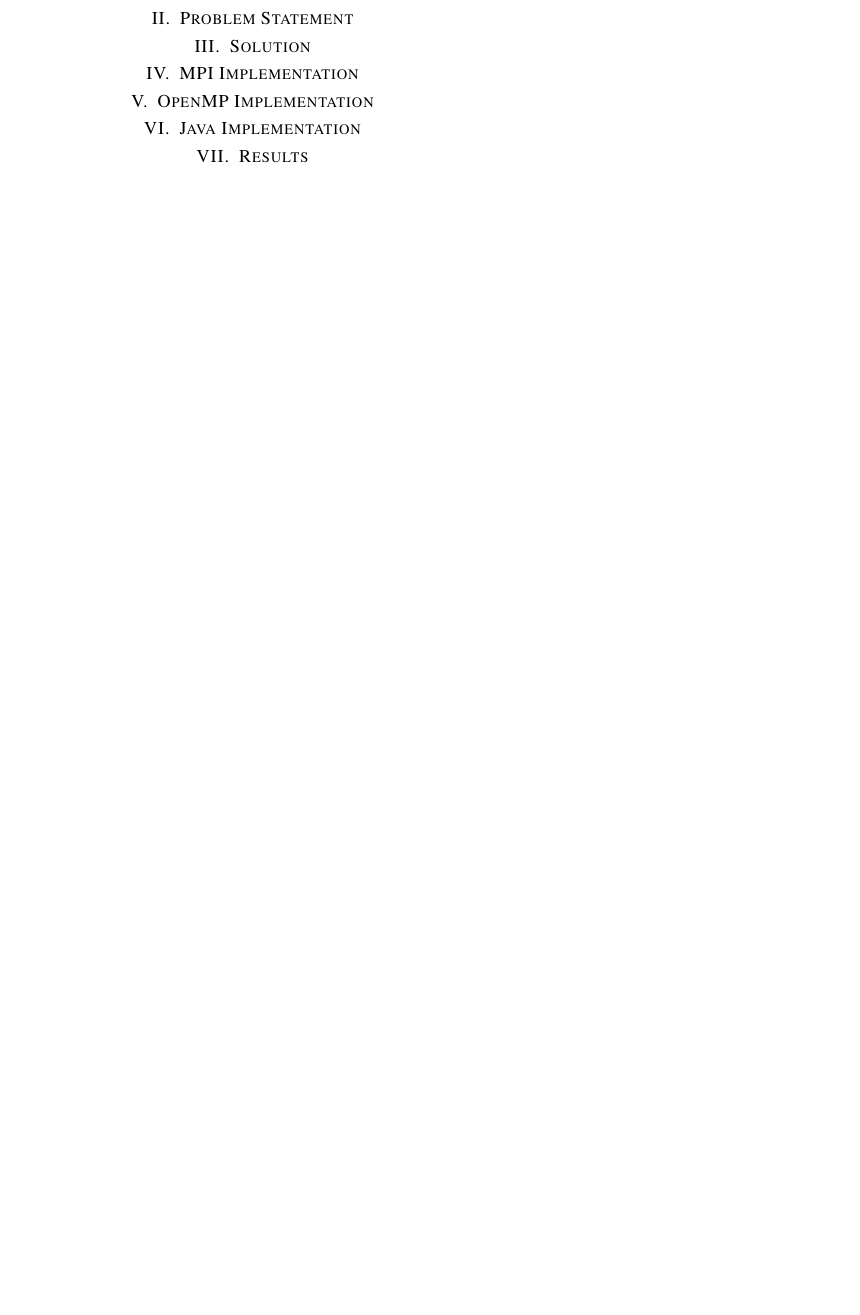
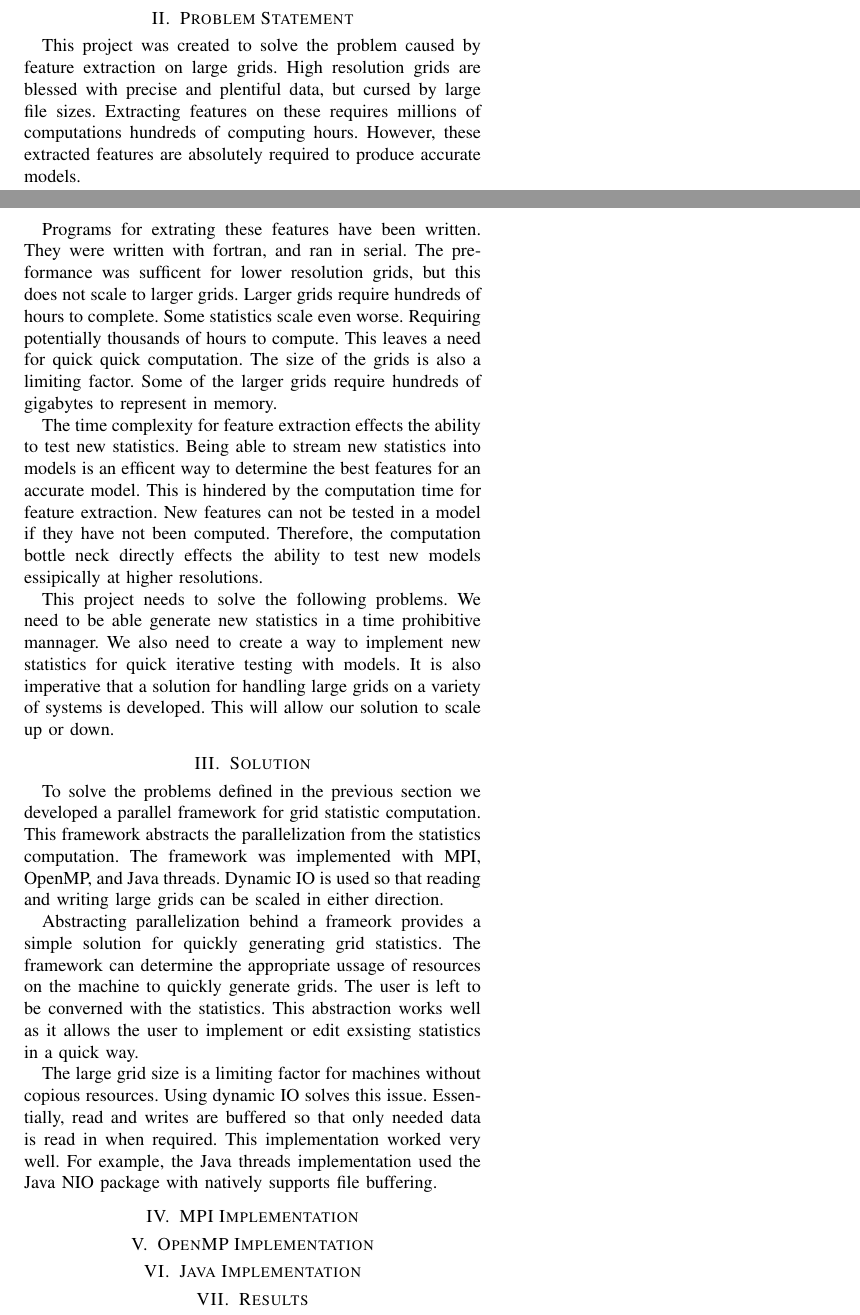
Before and after one commit to nichipedia/uno_psc_final_report, a LaTeX paper (Moran_Schoenhardt_Final_Report.tex, which reads sections/problem_statement.tex, sections/solution.tex): part of the page before the commit and two parts of pages 2 and 3 of 3 after it, the two joined at a grey line, cut so that both start at the same text, the shorter picture padded with empty space. Compiled offline with pdfLaTeX; a missing font is replaced by an installed copy or a similar font; a LaTeX package or settings file that is missing is left out.

Commit message:
first edit half done

```diff
--- a/Moran_Schoenhardt_Final_Report.tex
+++ b/Moran_Schoenhardt_Final_Report.tex
@@ -8,8 +8,8 @@
 \usepackage{amsmath,amssymb,amsfonts}
 
 \usepackage{algorithmic}
-
 \usepackage{graphicx}
+\graphicspath{ {./images/} }
 
 \usepackage{textcomp}
 
--- a/sections/problem_statement.tex
+++ b/sections/problem_statement.tex
@@ -1 +1,31 @@
 \section{Problem Statement}
+This project was created to solve the problem caused by feature extraction on large grids.
+High resolution grids are blessed with precise and plentiful data, but cursed by large file sizes.
+Extracting features on these requires millions of computations hundreds of computing hours.
+However, these extracted features are absolutely required to produce accurate models.
+\include{images/grid_sizes.PNG}
+
+\par
+Programs for extrating these features have been written.
+They were written with fortran, and ran in serial.
+The preformance was sufficent for lower resolution grids, but this does not scale to larger grids.
+Larger grids require hundreds of hours to complete.
+Some statistics scale even worse.
+Requiring potentially thousands of hours to compute.
+This leaves a need for quick quick computation.
+The size of the grids is also a limiting factor.
+Some of the larger grids require hundreds of gigabytes to represent in memory.
+
+\par
+The time complexity for feature extraction effects the ability to test new statistics.
+Being able to stream new statistics into models is an efficent way to determine the best features for an accurate model.
+This is hindered by the computation time for feature extraction.
+New features can not be tested in a model if they have not been computed.
+Therefore, the computation bottle neck directly effects the ability to test new models essipically at higher resolutions.
+
+\par
+This project needs to solve the following problems.
+We need to be able generate new statistics in a time prohibitive mannager.
+We also need to create a way to implement new statistics for quick iterative testing with models.
+It is also imperative that a solution for handling large grids on a variety of systems is developed.
+This will allow our solution to scale up or down.
--- a/sections/solution.tex
+++ b/sections/solution.tex
@@ -1 +1,18 @@
 \section{Solution}
+To solve the problems defined in the previous section we developed a parallel framework for grid statistic computation.
+This framework abstracts the parallelization from the statistics computation.
+The framework was implemented with MPI, OpenMP, and Java threads.
+Dynamic IO is used so that reading and writing large grids can be scaled in either direction.
+
+\par
+Abstracting parallelization behind a frameork provides a simple solution for quickly generating grid statistics.
+The framework can determine the appropriate ussage of resources on the machine to quickly generate grids.
+The user is left to be converned with the statistics.
+This abstraction works well as it allows the user to implement or edit exsisting statistics in a quick way.
+
+\par
+The large grid size is a limiting factor for machines without copious resources.
+Using dynamic IO solves this issue.
+Essentially, read and writes are buffered so that only needed data is read in when required.
+This implementation worked very well.
+For example, the Java threads implementation used the Java NIO package with natively supports file buffering.
```
Also changed, not shown: sections/introduction.tex (+27 -0 lines), images/grid_sizes.PNG (added), images/mountainAltimetry.jpg (added), Moran_Schoenhardt_Final_Report.tex (12 more changed lines).
